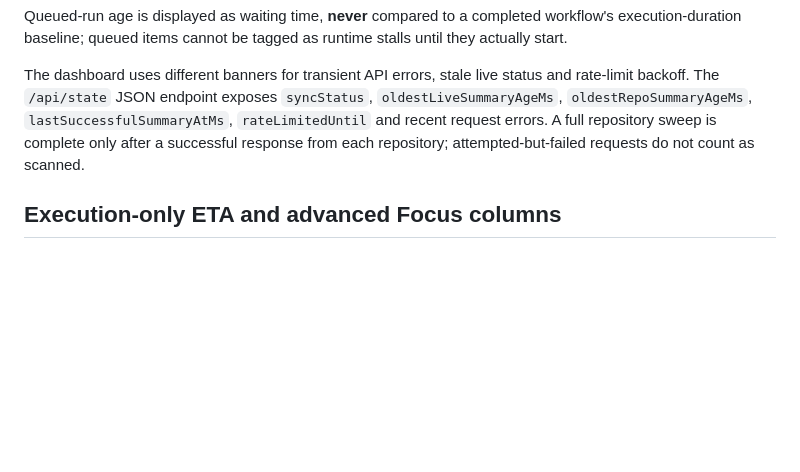
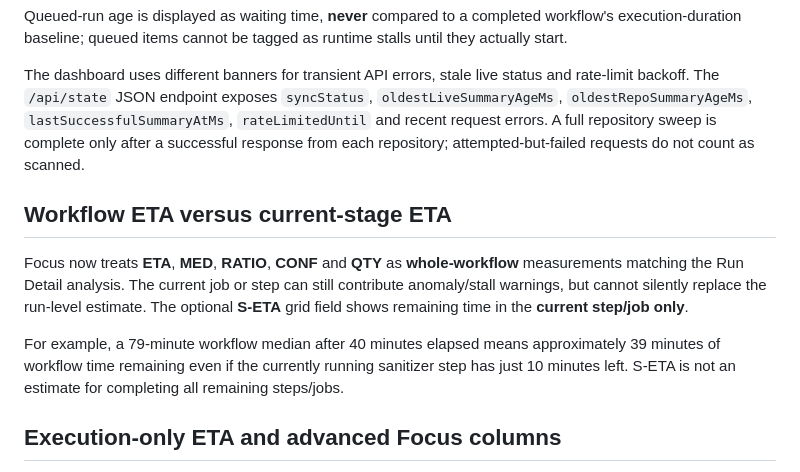
Before and after one commit to techrote/CISmonWEB, a Markdown page: README.md, the part around the change. Rendered like a GitHub page; blank space fills up the shorter version.

Commit message:
Document whole-run ETA versus optional stage ETA scope

```diff
--- a/README.md
+++ b/README.md
@@ -195,6 +195,19 @@ status and rate-limit backoff. The `/api/state` JSON endpoint exposes
 A full repository sweep is complete only after a successful response from
 each repository; attempted-but-failed requests do not count as scanned.
 
+## Workflow ETA versus current-stage ETA
+
+Focus now treats **ETA**, **MED**, **RATIO**, **CONF** and **QTY** as
+**whole-workflow** measurements matching the Run Detail analysis. The
+current job or step can still contribute anomaly/stall warnings, but cannot
+silently replace the run-level estimate. The optional **S-ETA** grid field
+shows remaining time in the **current step/job only**.
+
+For example, a 79-minute workflow median after 40 minutes elapsed means
+approximately 39 minutes of workflow time remaining even if the currently
+running sanitizer step has just 10 minutes left. S-ETA is not an estimate
+for completing all remaining steps/jobs.
+
 ## Execution-only ETA and advanced Focus columns
 
 CISmonWEB now separates workflow queue waiting from actual job execution.
```
